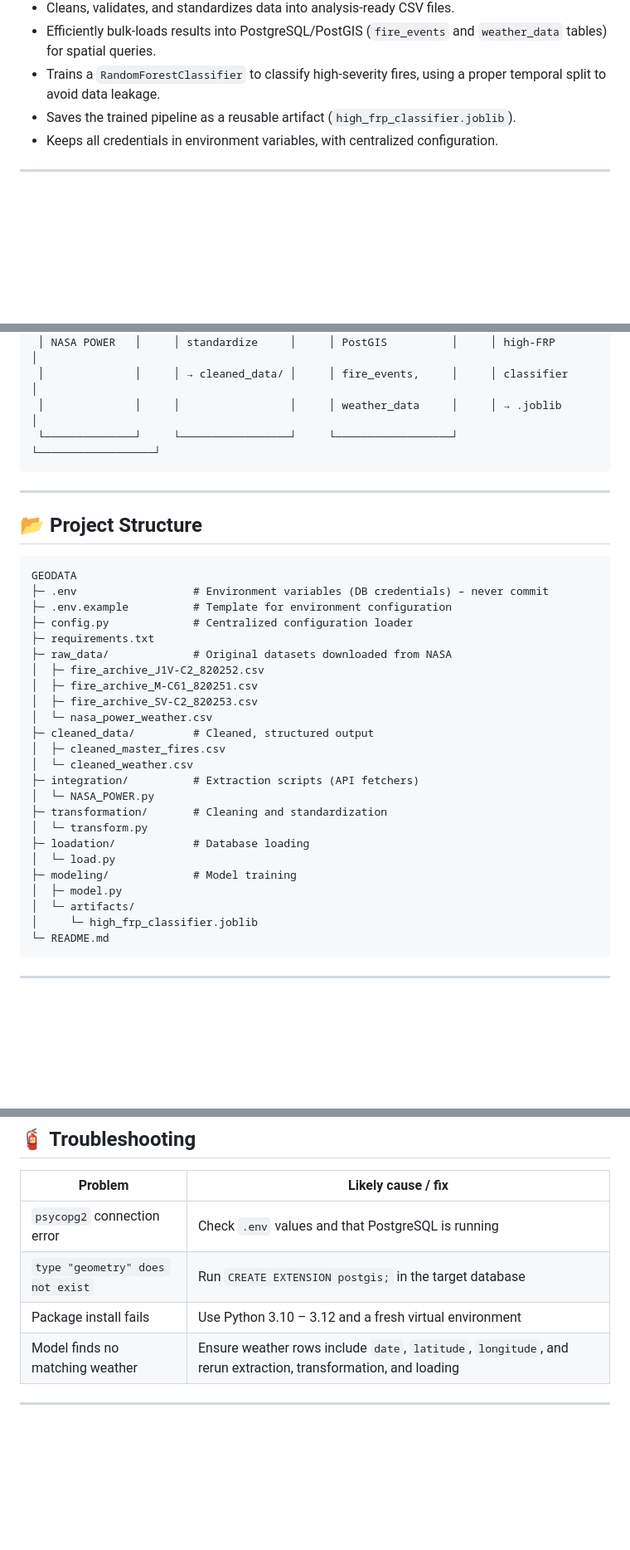
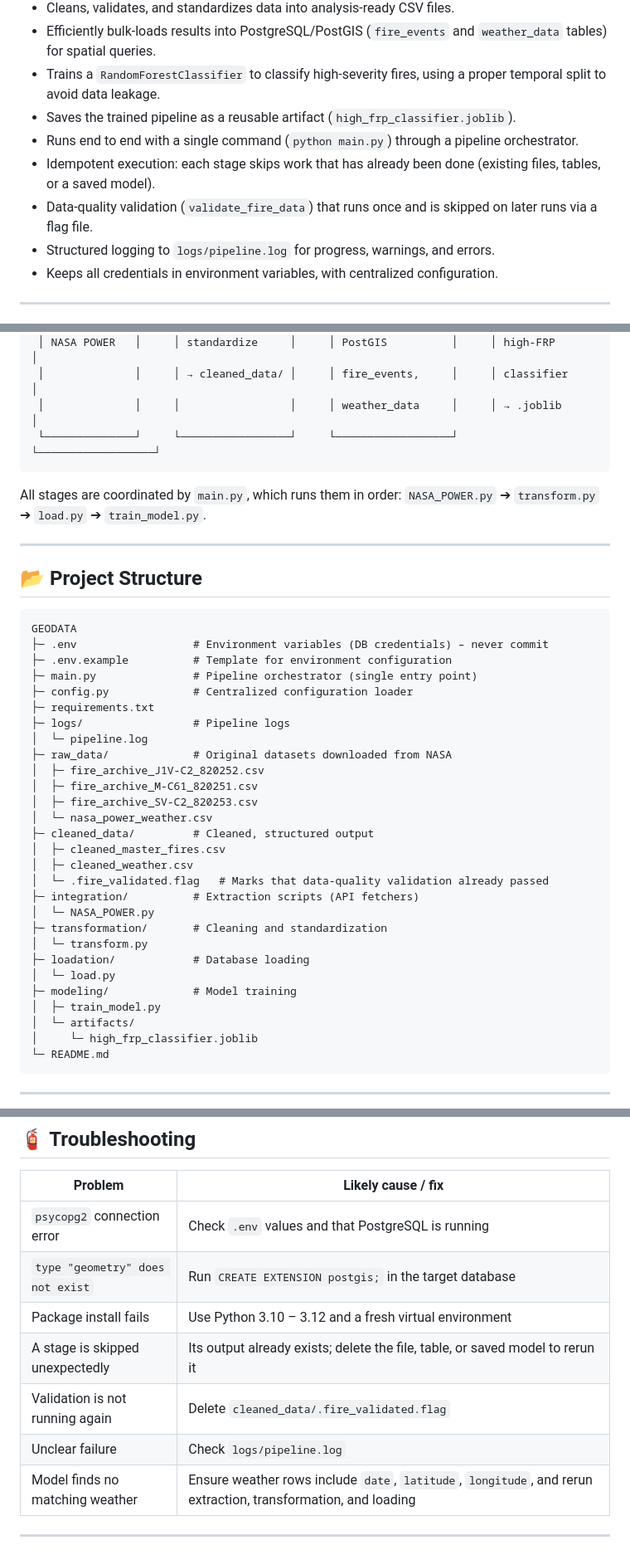
Before and after one commit to GEODATA-NASA/GeoData-AI-Forest-Fires-Climate-Intelligence-Pipeline, a Markdown page: README.md, 3 parts joined by grey strips. Shown at 83% size. GitHub-like rendering; blank space fills up the shorter version.

````diff
--- a/README.md
+++ b/README.md
@@ -12,6 +12,10 @@ An automated ETL (Extract, Transform, Load) pipeline that ingests, cleans, and s
 - Efficiently bulk-loads results into PostgreSQL/PostGIS (`fire_events` and `weather_data` tables) for spatial queries.
 - Trains a `RandomForestClassifier` to classify high-severity fires, using a proper temporal split to avoid data leakage.
 - Saves the trained pipeline as a reusable artifact (`high_frp_classifier.joblib`).
+- Runs end to end with a single command (`python main.py`) through a pipeline orchestrator.
+- Idempotent execution: each stage skips work that has already been done (existing files, tables, or a saved model).
+- Data-quality validation (`validate_fire_data`) that runs once and is skipped on later runs via a flag file.
+- Structured logging to `logs/pipeline.log` for progress, warnings, and errors.
 - Keeps all credentials in environment variables, with centralized configuration.
 
 ---
@@ -44,6 +48,8 @@ An automated ETL (Extract, Transform, Load) pipeline that ingests, cleans, and s
  └──────────────┘     └─────────────────┘     └──────────────────┘     └──────────────────┘
 ```
 
+All stages are coordinated by `main.py`, which runs them in order: `NASA_POWER.py` ➔ `transform.py` ➔ `load.py` ➔ `train_model.py`.
+
 ---
 
 ## 📂 Project Structure
@@ -52,8 +58,11 @@ An automated ETL (Extract, Transform, Load) pipeline that ingests, cleans, and s
 GEODATA
 ├─ .env                  # Environment variables (DB credentials) – never commit
 ├─ .env.example          # Template for environment configuration
+├─ main.py               # Pipeline orchestrator (single entry point)
 ├─ config.py             # Centralized configuration loader
 ├─ requirements.txt
+├─ logs/                 # Pipeline logs
+│  └─ pipeline.log
 ├─ raw_data/             # Original datasets downloaded from NASA
 │  ├─ fire_archive_J1V-C2_820252.csv
 │  ├─ fire_archive_M-C61_820251.csv
@@ -61,7 +70,8 @@ GEODATA
 │  └─ nasa_power_weather.csv
 ├─ cleaned_data/         # Cleaned, structured output
 │  ├─ cleaned_master_fires.csv
-│  └─ cleaned_weather.csv
+│  ├─ cleaned_weather.csv
+│  └─ .fire_validated.flag   # Marks that data-quality validation already passed
 ├─ integration/          # Extraction scripts (API fetchers)
 │  └─ NASA_POWER.py
 ├─ transformation/       # Cleaning and standardization
@@ -69,7 +79,7 @@ GEODATA
 ├─ loadation/            # Database loading
 │  └─ load.py
 ├─ modeling/             # Model training
-│  ├─ model.py
+│  ├─ train_model.py
 │  └─ artifacts/
 │     └─ high_frp_classifier.joblib
 └─ README.md
@@ -180,6 +212,9 @@ SELECT ST_AsText(geom) FROM fire_events LIMIT 5;
 | `psycopg2` connection error | Check `.env` values and that PostgreSQL is running |
 | `type "geometry" does not exist` | Run `CREATE EXTENSION postgis;` in the target database |
 | Package install fails | Use Python 3.10 – 3.12 and a fresh virtual environment |
+| A stage is skipped unexpectedly | Its output already exists; delete the file, table, or saved model to rerun it |
+| Validation is not running again | Delete `cleaned_data/.fire_validated.flag` |
+| Unclear failure | Check `logs/pipeline.log` |
 | Model finds no matching weather | Ensure weather rows include `date`, `latitude`, `longitude`, and rerun extraction, transformation, and loading |
 
 ---
````
Also changed, not shown: other parts of README.md (+41 -15 lines).
